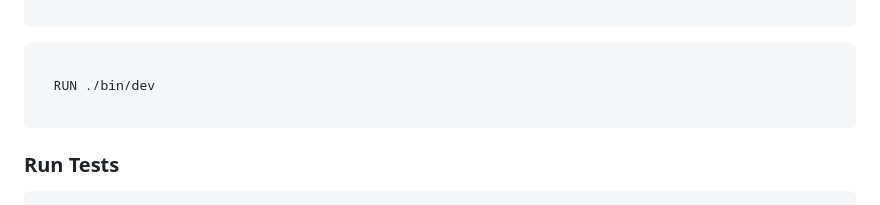
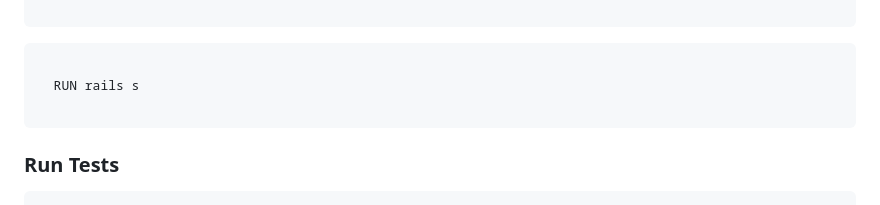
Before and after one commit to fezzopro/rails_api-react_front_end, a Markdown page: backend/README.md, the part around the change. GitHub-like rendering.

````diff
--- a/backend/README.md
+++ b/backend/README.md
@@ -95,7 +95,7 @@ Clone this repository to your desired folder:
 
 ```sh
 
-  RUN ./bin/dev
+  RUN rails s
 
 ```
 
````
Also changed, not shown: README.md (+1 -1 lines).
